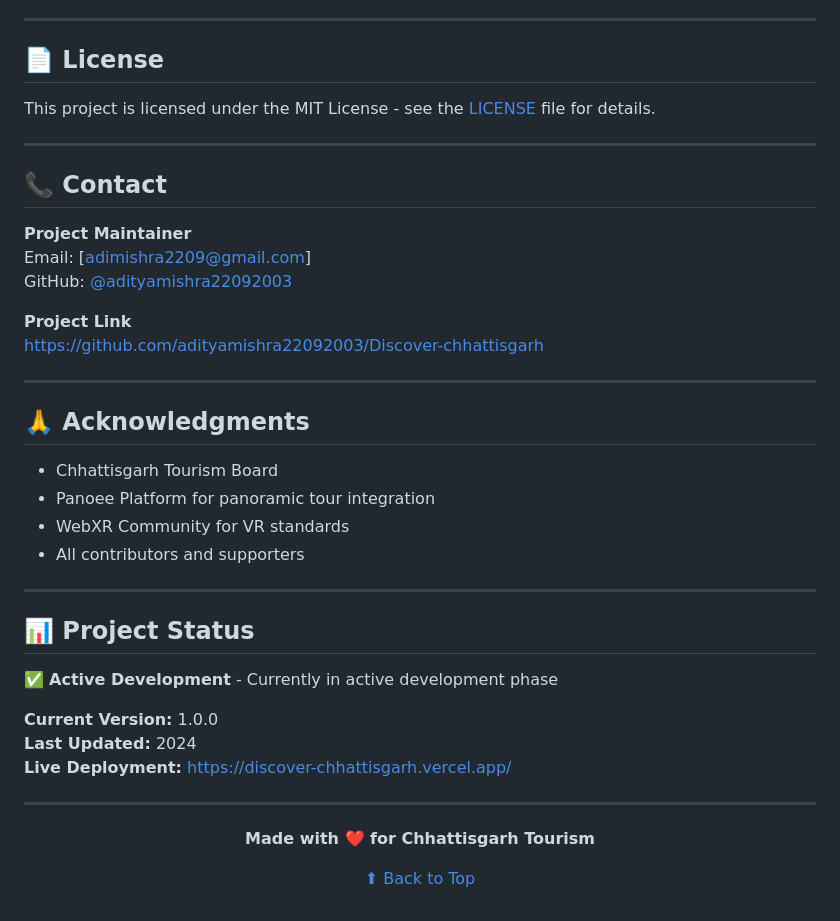
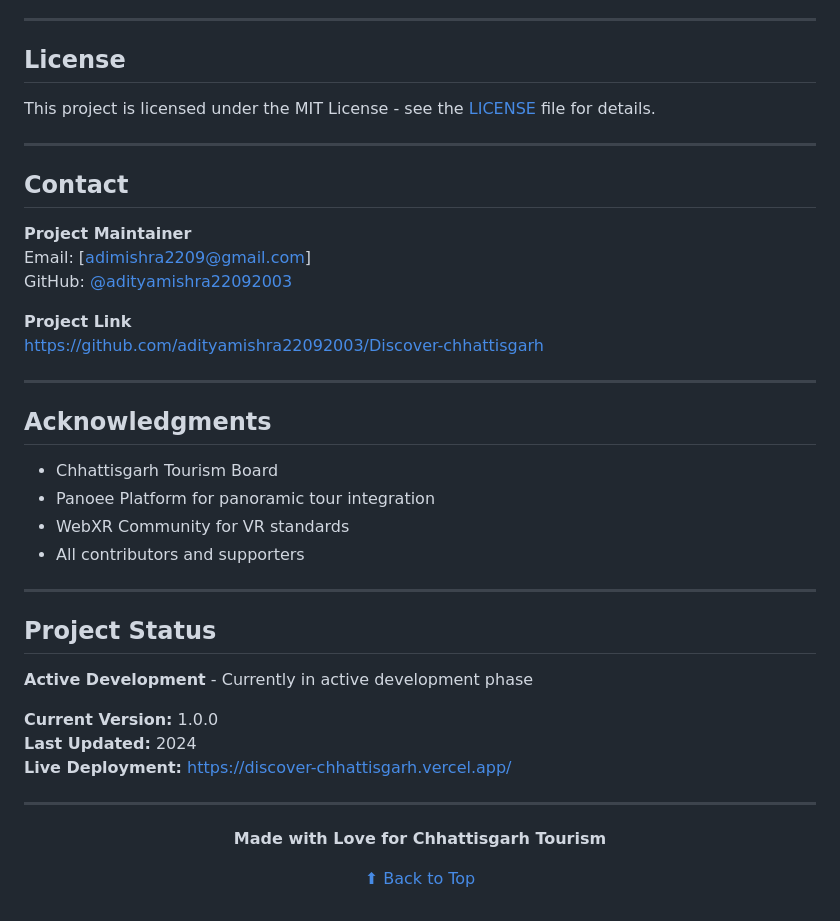
Before and after one commit to adityamishra22092003/Discover-chhattisgarh, a Markdown page: README.md, the part around one of its changes. Drawn GitHub-style.

```diff
--- a/README.md
+++ b/README.md
@@ -222,13 +222,13 @@ Contributions are welcome! Please follow these steps:
 
 ---
 
-## 📄 License
+## License
 
 This project is licensed under the MIT License - see the [LICENSE](LICENSE) file for details.
 
 ---
 
-## 📞 Contact
+## Contact
 
 **Project Maintainer**
 Email: [adimishra2209@gmail.com]
@@ -239,7 +239,7 @@ GitHub: [@adityamishra22092003](https://github.com/adityamishra22092003)
 
 ---
 
-## 🙏 Acknowledgments
+## Acknowledgments
 
 - Chhattisgarh Tourism Board
 - Panoee Platform for panoramic tour integration
@@ -248,9 +248,9 @@ GitHub: [@adityamishra22092003](https://github.com/adityamishra22092003)
 
 ---
 
-## 📊 Project Status
+##  Project Status
 
-✅ **Active Development** - Currently in active development phase
+ **Active Development** - Currently in active development phase
 
 **Current Version:** 1.0.0
 **Last Updated:** 2024
@@ -260,7 +260,7 @@ GitHub: [@adityamishra22092003](https://github.com/adityamishra22092003)
 
 <div align="center">
 
-**Made with ❤️ for Chhattisgarh Tourism**
+**Made with Love for Chhattisgarh Tourism**
 
 [⬆ Back to Top](#-discover-chhattisgarh-ek-virtual-safar)
 
```
Also changed, not shown: other parts of README.md (+21 -21 lines).
